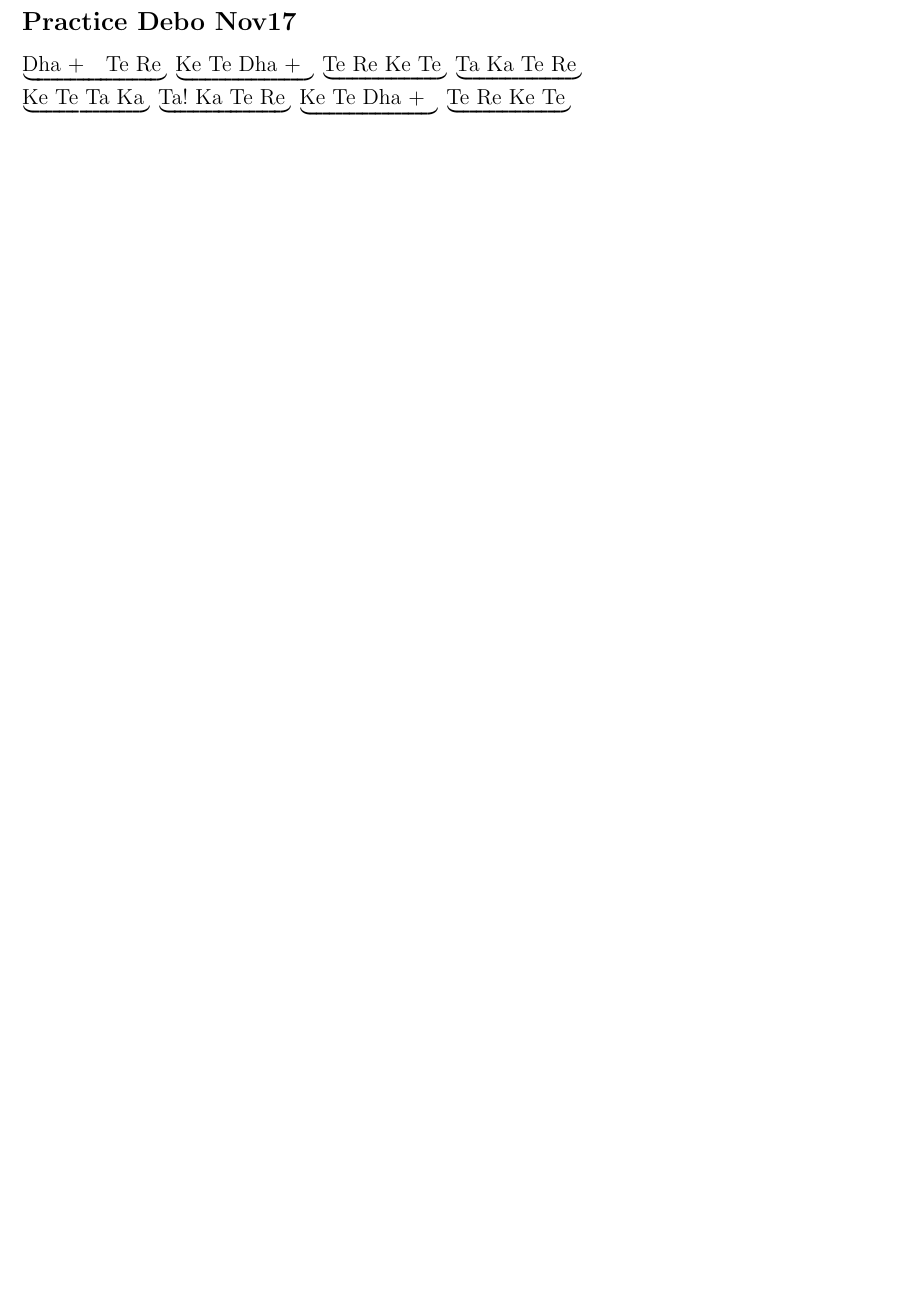
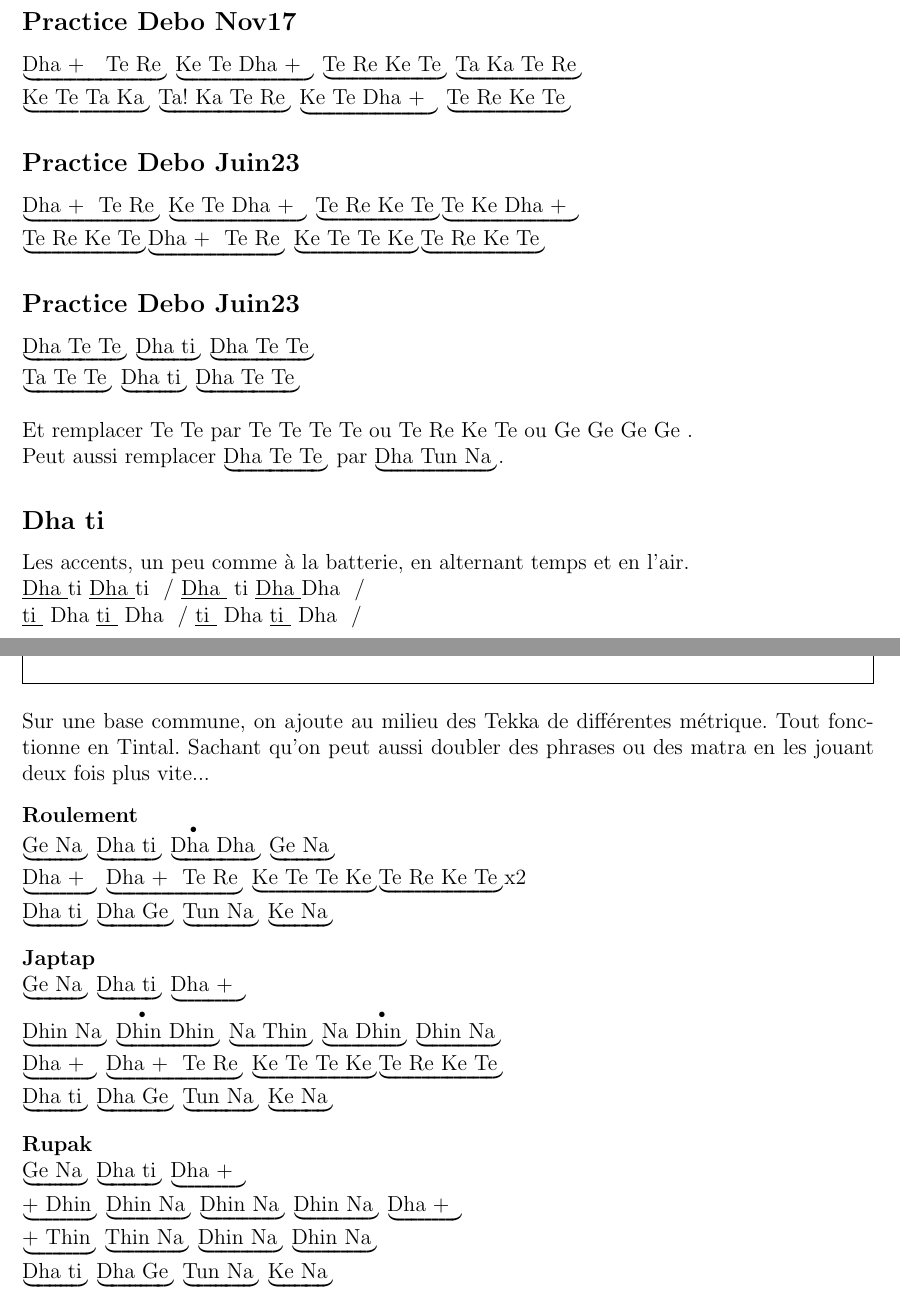
Before and after one commit to snowgoon88/lilydrum, a LaTeX document (tabla.tex): part of page 3 of 11 before the commit and two parts of pages 3 and 4 of 12 after it, the two joined at a grey line, cut so that both start at the same text, the shorter picture padded with empty space. Compiled offline with pdfLaTeX.

Commit message:
ADD table Debo juin23

```diff
--- a/tabla.tex
+++ b/tabla.tex
@@ -84,7 +84,7 @@
 \def\Thi{\bol{Thin}{s/k}}
 \def\Taa{\bol{Ta!}{g4}}
 \def\Tin{\bol{Tin}{sn1}}
-\def\Tu{\bol{Tun}{}}
+\def\Tu{\bol{Tun}{sn1}}
 
 \def\Da{\bol{Dha}{k/2}}
 \def\Dao{\bol{Dha}{k/1}}
@@ -305,7 +305,59 @@ Avec accent sur 1 (\Da) et 3 (\N), puis shuffle pour le groove.
 \matra{\K \Tt \Ta \Ka} \matra{\Taa \Ka \Tt \Ro}
 \matra{\K \Tt \double{\Da}} \matra{\Tt \Ro \K \Tt}
 
+\subsection*{Practice Debo Juin23}
+\matra{\double{\Da}\Tt\Ro} \matra{\K\Tt\double{\Da}} \TRKT \matra{\Tt\K\double{\Da}} \sepnl
+\TRKT \matra{\double{\Da}\Tt\Ro} \KTTK \TRKT
 
+\subsection*{Practice Debo Juin23}
+
+\matra{\Da\To\Tt} \matra{\Da\ti} \matra{\Da\To\Tt} \sepnl
+\matra{\Ta\To\Tt} \matra{\Da\ti} \matra{\Da\To\Tt} \sepnl
+
+Et remplacer \To\Tt par \To\Tt\To\Tt ou \Tt \Ro \K \Tt ou \Gd\Go\Gd\Go.
+
+Peut aussi remplacer \matra{\Da\To\Tt} par \matra{\Da\Tu\N}.
+
+\subsection*{\Da\ti}
+
+Les accents, un peu comme à la batterie, en alternant temps et en l'air.
+
+\acc{\Da}\ti \acc{\Da}\ti \sep \acc{\Da} \ti \acc{\Da}\Da \sep
+
+\acc{\ti} \Da \acc{\ti} \Da \sep \acc{\ti} \Da \acc{\ti} \Da \sep
+
+
+% ****************************************************************************
+% ******************************************************* Workshop Debo juin23
+% ****************************************************************************
+\newpage
+\subtitle{Workshop Debo juin23}
+
+Sur une base commune, on ajoute au milieu des Tekka de différentes métrique. Tout fonctionne en Tintal. Sachant qu'on peut aussi doubler des phrases ou des matra en les jouant
+deux fois plus vite...
+
+\vspace{3mm}
+\textbf{Roulement}
+
+\matra{\Go\N} \matra{\Da\ti} \matra{\press{\Da}\Da} \matra{\Go\N} \sepnl
+\matra{\double{\Da}} \matra{\double{\Da}\Tt\Ro} \KTTK \TRKT x2 \sepnl
+\matra{\Da\ti} \matra{\Da\Go} \matra{\Tu\N} \matra{\K\N}
+
+\vspace{3mm}
+\textbf{Japtap}
+
+\matra{\Go\N} \matra{\Da\ti} \matra{\double{\Da}} \sepnl
+\matra{\Di\N} \matra{\press{\Di}\Di} \matra{\N\Thi} \matra{\N\press{\Di}} \matra{\Di\N} \sepnl
+\matra{\double{\Da}} \matra{\double{\Da}\Tt\Ro} \KTTK \TRKT \sepnl
+\matra{\Da\ti} \matra{\Da\Go} \matra{\Tu\N} \matra{\K\N}
+
+\vspace{3mm}
+\textbf{Rupak}
+
+\matra{\Go\N} \matra{\Da\ti} \matra{\double{\Da}} \sepnl
+\matra{\cont\Di} \matra{\Di\N} \matra{\Di\N} \matra{\Di\N} \matra{\double{\Da}} \sepnl
+\matra{\cont\Thi} \matra{\Thi\N} \matra{\Di\N} \matra{\Di\N} \sepnl
+\matra{\Da\ti} \matra{\Da\Go} \matra{\Tu\N} \matra{\K\N}
 % ****************************************************************************
 % *************************************************************** Kaida JMLP-2
 % ****************************************************************************
```
Also changed, not shown: tabla.tex (2 more changed lines).
